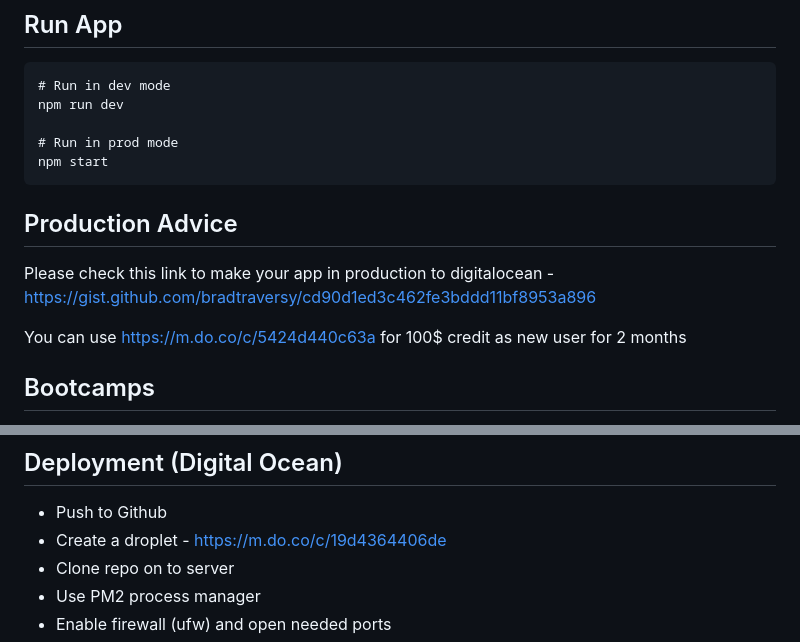
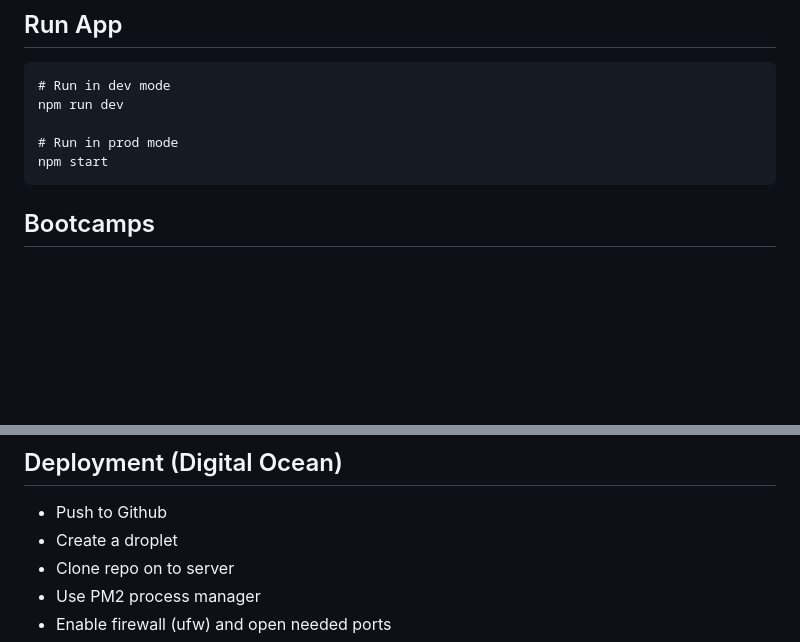
Before and after one commit to IamManchanda/api-fullstack-devcamper-app, a Markdown page: README.md, 2 parts joined by grey strips. GitHub-like rendering; blank space fills up the shorter version.

````diff
--- a/README.md
+++ b/README.md
@@ -21,12 +21,6 @@ npm run dev
 # Run in prod mode
 npm start
 ```
-
-## Production Advice
-
-Please check this link to make your app in production to digitalocean - https://gist.github.com/bradtraversy/cd90d1ed3c462fe3bddd11bf8953a896
-
-You can use https://m.do.co/c/5424d440c63a for 100\$ credit as new user for 2 months
 
 ## Bootcamps
 
@@ -132,7 +126,7 @@ You can use https://m.do.co/c/5424d440c63a for 100\$ credit as new user for 2 mo
 ## Deployment (Digital Ocean)
 
 - Push to Github
-- Create a droplet - https://m.do.co/c/19d4364406de
+- Create a droplet
 - Clone repo on to server
 - Use PM2 process manager
 - Enable firewall (ufw) and open needed ports
````
